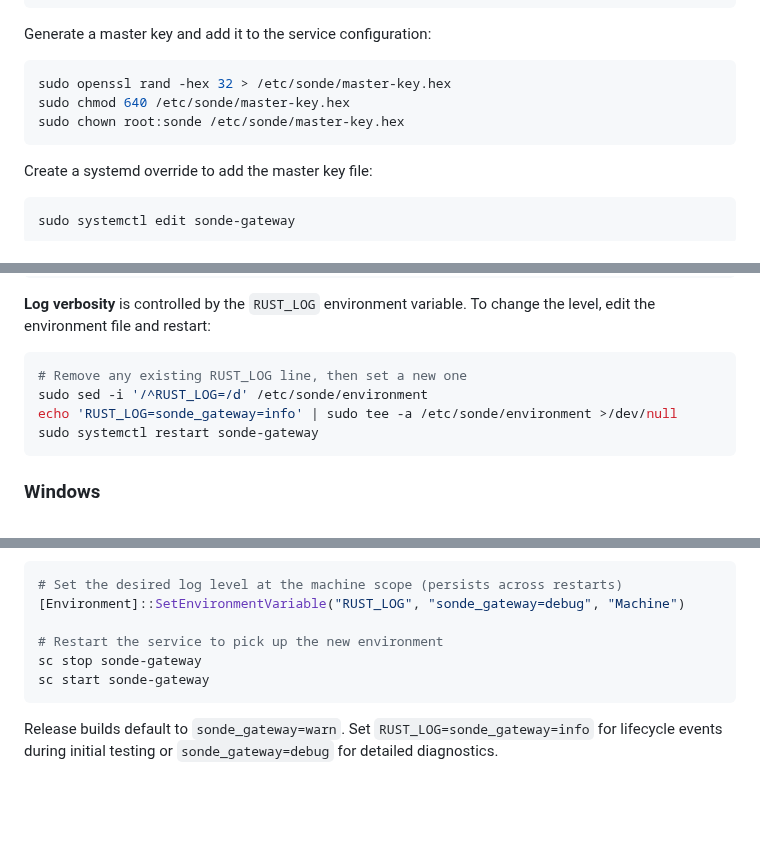
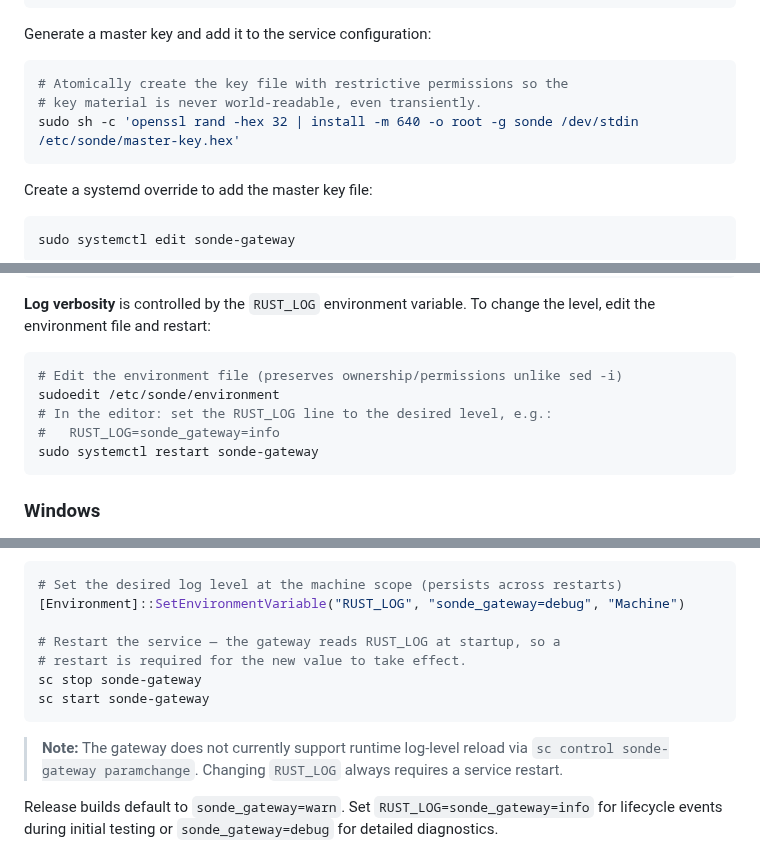
Before and after one commit to Alan-Jowett/sonde, a Markdown page: docs/deployment-sop.md, 3 parts joined by grey strips. Rendered like a GitHub page; blank space fills up the shorter version.

Commit message:
docs: address PR review feedback
- Use atomic install command for master-key generation to avoid
  transiently world-readable key material
- Replace sed -i with sudoedit for environment file edits to
  preserve file ownership/permissions
- Clarify that Windows log-level changes require a service restart
  (runtime reload via paramchange is not implemented)

Co-authored-by: Copilot <223556219+Copilot@users.noreply.github.com>

````diff
--- a/docs/deployment-sop.md
+++ b/docs/deployment-sop.md
@@ -171,9 +171,9 @@ SERIAL_PORT=/dev/ttyACM0
 Generate a master key and add it to the service configuration:
 
 ```sh
-sudo openssl rand -hex 32 > /etc/sonde/master-key.hex
-sudo chmod 640 /etc/sonde/master-key.hex
-sudo chown root:sonde /etc/sonde/master-key.hex
+# Atomically create the key file with restrictive permissions so the
+# key material is never world-readable, even transiently.
+sudo sh -c 'openssl rand -hex 32 | install -m 640 -o root -g sonde /dev/stdin /etc/sonde/master-key.hex'
 ```
 
 Create a systemd override to add the master key file:
@@ -486,9 +486,10 @@ journalctl -u sonde-gateway -p err
 To change the level, edit the environment file and restart:
 
 ```sh
-# Remove any existing RUST_LOG line, then set a new one
-sudo sed -i '/^RUST_LOG=/d' /etc/sonde/environment
-echo 'RUST_LOG=sonde_gateway=info' | sudo tee -a /etc/sonde/environment >/dev/null
+# Edit the environment file (preserves ownership/permissions unlike sed -i)
+sudoedit /etc/sonde/environment
+# In the editor: set the RUST_LOG line to the desired level, e.g.:
+#   RUST_LOG=sonde_gateway=info
 sudo systemctl restart sonde-gateway
 ```
 
@@ -526,10 +527,15 @@ The gateway service writes to two log sinks:
 # Set the desired log level at the machine scope (persists across restarts)
 [Environment]::SetEnvironmentVariable("RUST_LOG", "sonde_gateway=debug", "Machine")
 
-# Restart the service to pick up the new environment
+# Restart the service — the gateway reads RUST_LOG at startup, so a
+# restart is required for the new value to take effect.
 sc stop sonde-gateway
 sc start sonde-gateway
 ```
+
+> **Note:** The gateway does not currently support runtime log-level
+> reload via `sc control sonde-gateway paramchange`. Changing
+> `RUST_LOG` always requires a service restart.
 
 Release builds default to `sonde_gateway=warn`. Set
 `RUST_LOG=sonde_gateway=info` for lifecycle events during initial
````
